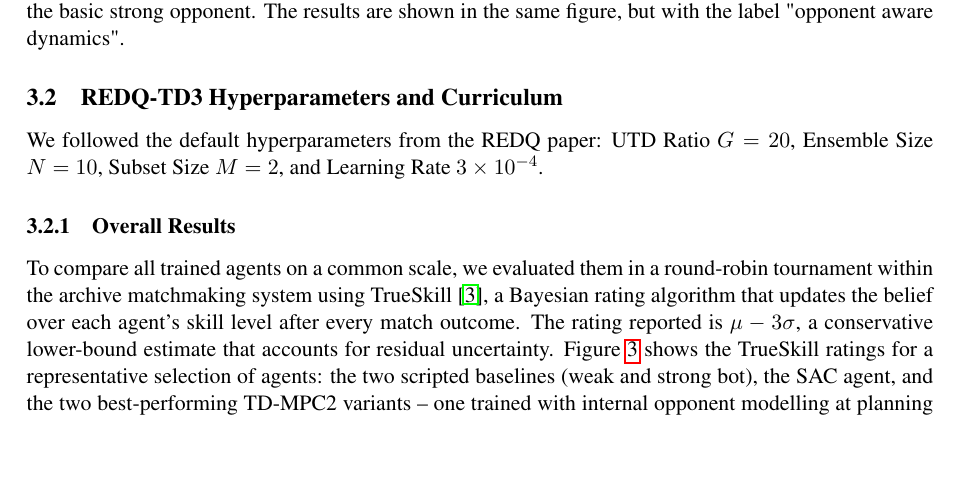
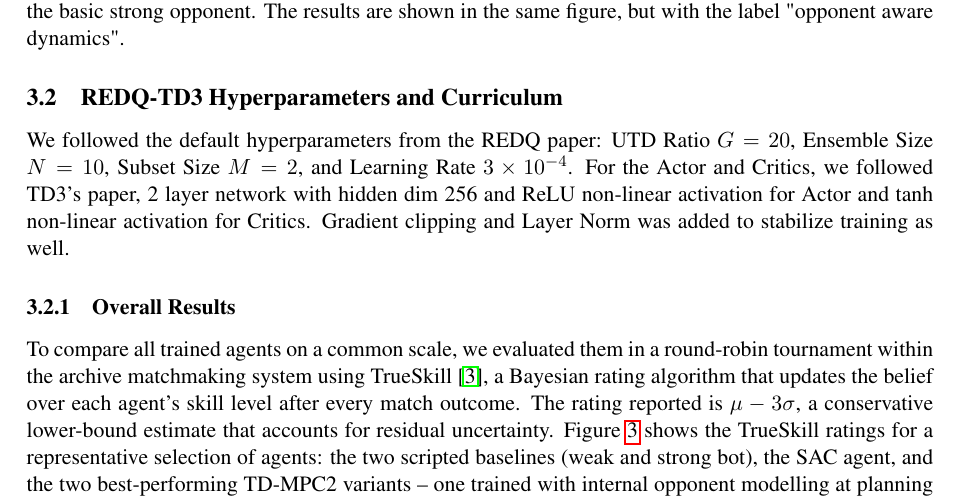
Before and after one commit to NiklasAbraham/RL_CheungMaenzerAbraham_Hockey, a LaTeX paper (report/template.tex): part of page 7 of 12, cut so that both start at the same text, the shorter picture padded with empty space. Compiled offline with pdfLaTeX.

Commit message:
Update ansel report

```diff
--- a/report/template.tex
+++ b/report/template.tex
@@ -219,7 +219,7 @@
 
 \subsection{REDQ-TD3 Hyperparameters and Curriculum}
 
-We followed the default hyperparameters from the REDQ paper: UTD Ratio $G=20$, Ensemble Size $N=10$, Subset Size $M=2$, and Learning Rate $3 \times 10^{-4}$.
+We followed the default hyperparameters from the REDQ paper: UTD Ratio $G=20$, Ensemble Size $N=10$, Subset Size $M=2$, and Learning Rate $3 \times 10^{-4}$. For the Actor and Critics, we followed TD3's paper, 2 layer network with hidden dim 256 and ReLU non-linear activation for Actor and tanh non-linear activation for Critics. Gradient clipping and Layer Norm was added to stabilize training as well.
 
 
 \subsubsection{Overall Results}
```
Also changed, not shown: report/template.pdf.
